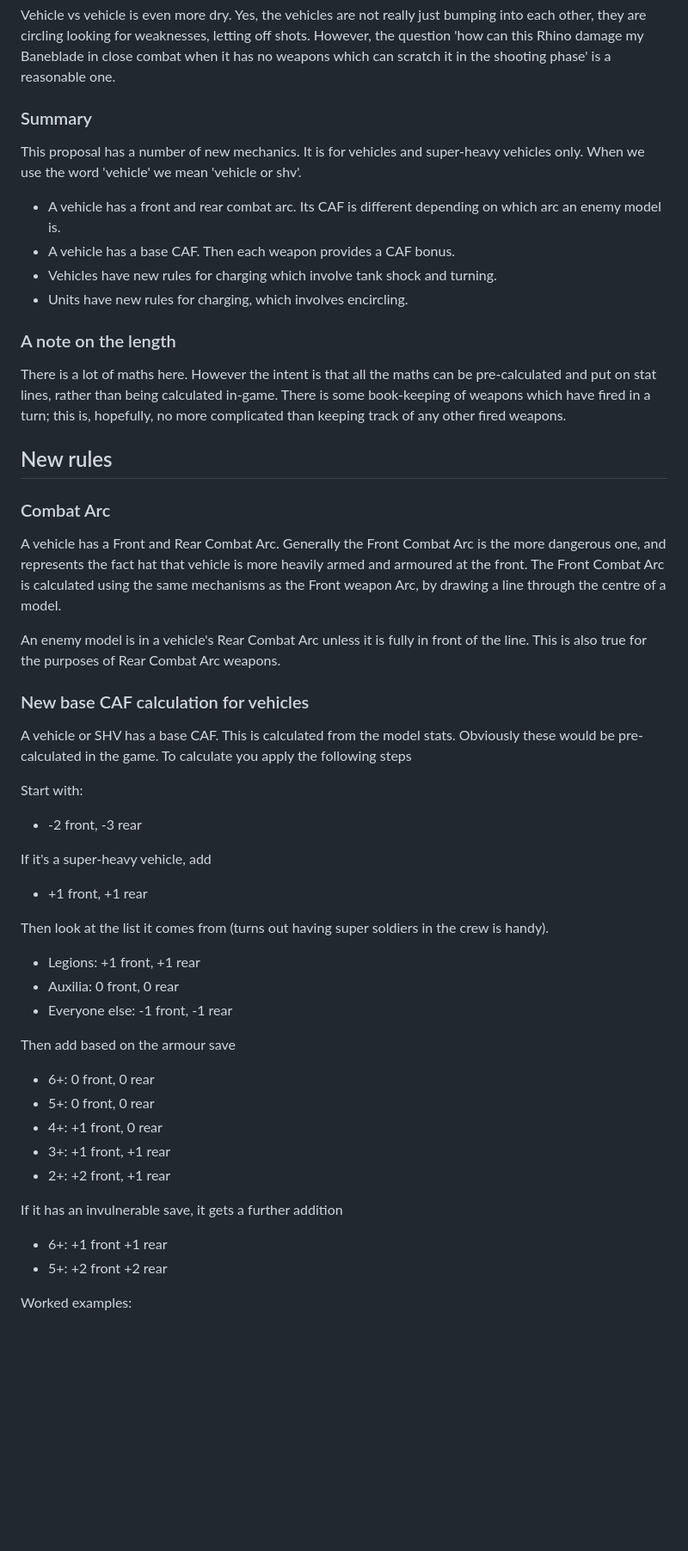
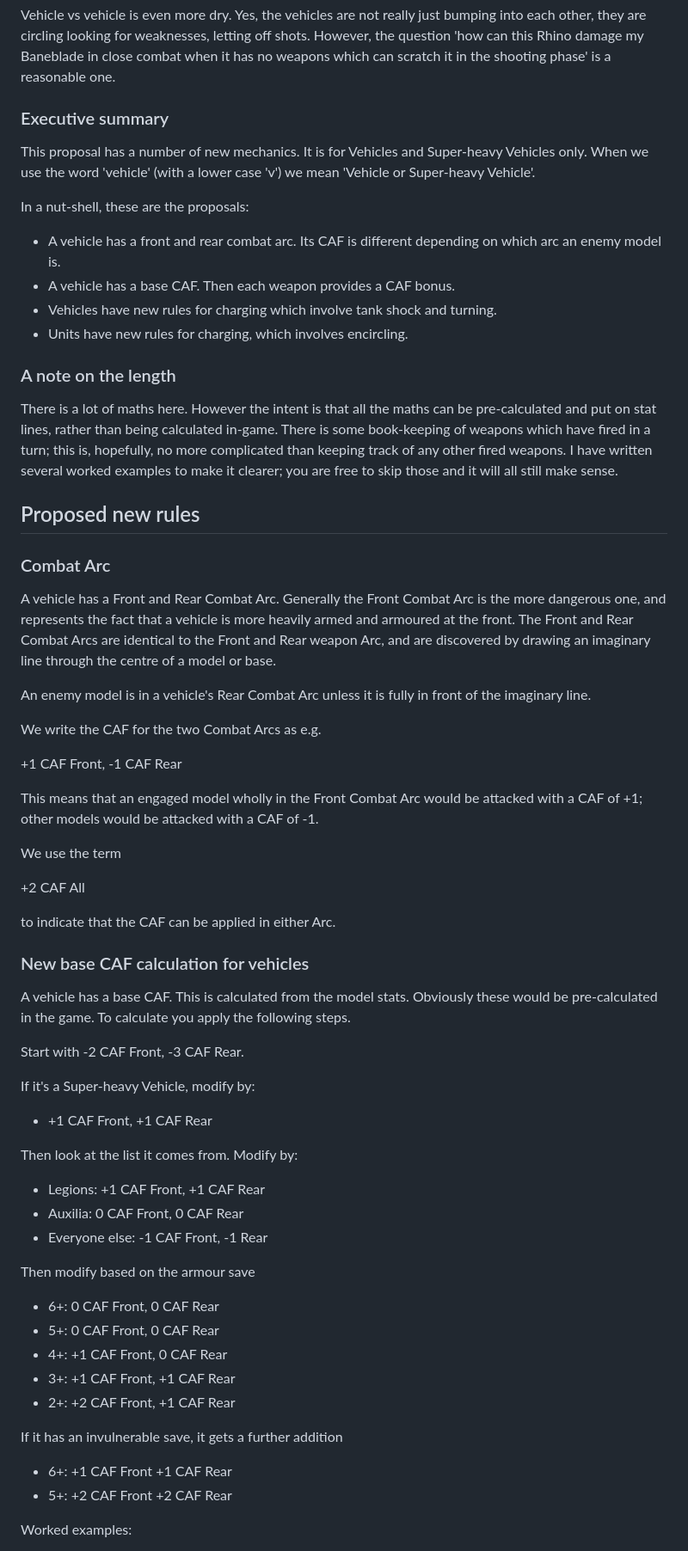
Before and after one commit to theidiotmachine/li-list, a Markdown page: new CAF calc for vehicles.md, the part around the change printed below. Shown: that part at 86% size. Drawn GitHub-style; blank space fills up the shorter version.

```diff
--- a/new CAF calc for vehicles.md
+++ b/new CAF calc for vehicles.md
@@ -12,9 +12,11 @@ Infantry vs vehicles feels dry and abstract. Vehicles's CAF is a single number,
 
 Vehicle vs vehicle is even more dry. Yes, the vehicles are not really just bumping into each other, they are circling looking for weaknesses, letting off shots. However, the question 'how can this Rhino damage my Baneblade in close combat when it has no weapons which can scratch it in the shooting phase' is a reasonable one.
 
-### Summary
+### Executive summary
 
-This proposal has a number of new mechanics. It is for vehicles and super-heavy vehicles only. When we use the word 'vehicle' we mean 'vehicle or shv'.
+This proposal has a number of new mechanics. It is for Vehicles and Super-heavy Vehicles only. When we use the word 'vehicle' (with a lower case 'v') we mean 'Vehicle or Super-heavy Vehicle'.
+
+In a nut-shell, these are the proposals:
 
 * A vehicle has a front and rear combat arc. Its CAF is different depending on which arc an enemy model is.
 * A vehicle has a base CAF. Then each weapon provides a CAF bonus.
@@ -23,41 +25,52 @@ This proposal has a number of new mechanics. It is for vehicles and super-heavy
 
 ### A note on the length
 
-There is a lot of maths here. However the intent is that all the maths can be pre-calculated and put on stat lines, rather than being calculated in-game. There is some book-keeping of weapons which have fired in a turn; this is, hopefully, no more complicated than keeping track of any other fired weapons.
+There is a lot of maths here. However the intent is that all the maths can be pre-calculated and put on stat lines, rather than being calculated in-game. There is some book-keeping of weapons which have fired in a turn; this is, hopefully, no more complicated than keeping track of any other fired weapons. I have written several worked examples to make it clearer; you are free to skip those and it will all still make sense.
 
-## New rules
+## Proposed new rules
 
 ### Combat Arc
 
-A vehicle has a Front and Rear Combat Arc. Generally the Front Combat Arc is the more dangerous one, and represents the fact hat that vehicle is more heavily armed and armoured at the front. The Front Combat Arc is calculated using the same mechanisms as the Front weapon Arc, by drawing a line through the centre of a model.
+A vehicle has a Front and Rear Combat Arc. Generally the Front Combat Arc is the more dangerous one, and represents the fact that a vehicle is more heavily armed and armoured at the front. The Front and Rear Combat Arcs are identical to the Front and Rear weapon Arc, and are discovered by drawing an imaginary line through the centre of a model or base.
 
-An enemy model is in a vehicle's Rear Combat Arc unless it is fully in front of the line. This is also true for the purposes of Rear Combat Arc weapons.
+An enemy model is in a vehicle's Rear Combat Arc unless it is fully in front of the imaginary line.
+
+We write the CAF for the two Combat Arcs as e.g.
+
++1 CAF Front, -1 CAF Rear
+
+This means that an engaged model wholly in the Front Combat Arc would be attacked with a CAF of +1; other models would be attacked with a CAF of -1.
+
+We use the term
+
++2 CAF All
+
+to indicate that the CAF can be applied in either Arc.
 
 ### New base CAF calculation for vehicles
 
-A vehicle or SHV has a base CAF. This is calculated from the model stats. Obviously these would be pre-calculated in the game. To calculate you apply the following steps
+A vehicle has a base CAF. This is calculated from the model stats. Obviously these would be pre-calculated in the game. To calculate you apply the following steps.
 
-Start with:
-* -2 front, -3 rear
+Start with -2 CAF Front, -3 CAF Rear.
 
-If it's a super-heavy vehicle, add
-* +1 front, +1 rear
+If it's a Super-heavy Vehicle, modify by:
+* +1 CAF Front, +1 CAF Rear
 
-Then look at the list it comes from (turns out having super soldiers in the crew is handy).
-* Legions: +1 front, +1 rear
-* Auxilia: 0 front, 0 rear
-* Everyone else: -1 front, -1 rear
+Then look at the list it comes from. Modify by:
+* Legions: +1 CAF Front, +1 CAF Rear
+* Auxilia: 0 CAF Front, 0 CAF Rear
+* Everyone else: -1 CAF Front, -1 Rear
 
-Then add based on the armour save
-* 6+: 0 front, 0 rear
-* 5+: 0 front, 0 rear
-* 4+: +1 front, 0 rear
-* 3+: +1 front, +1 rear
-* 2+: +2 front, +1 rear
+Then modify based on the armour save
+* 6+: 0 CAF Front, 0 CAF Rear
+* 5+: 0 CAF Front, 0 CAF Rear
+* 4+: +1 CAF Front, 0 CAF Rear
+* 3+: +1 CAF Front, +1 CAF Rear
+* 2+: +2 CAF Front, +1 CAF Rear
 
 If it has an invulnerable save, it gets a further addition
-* 6+: +1 front +1 rear
-* 5+: +2 front +2 rear
+* 6+: +1 CAF Front +1 CAF Rear
+* 5+: +2 CAF Front +2 CAF Rear
 
 Worked examples:
 
```
Also changed, not shown: other parts of new CAF calc for vehicles.md (+71 -59 lines).
